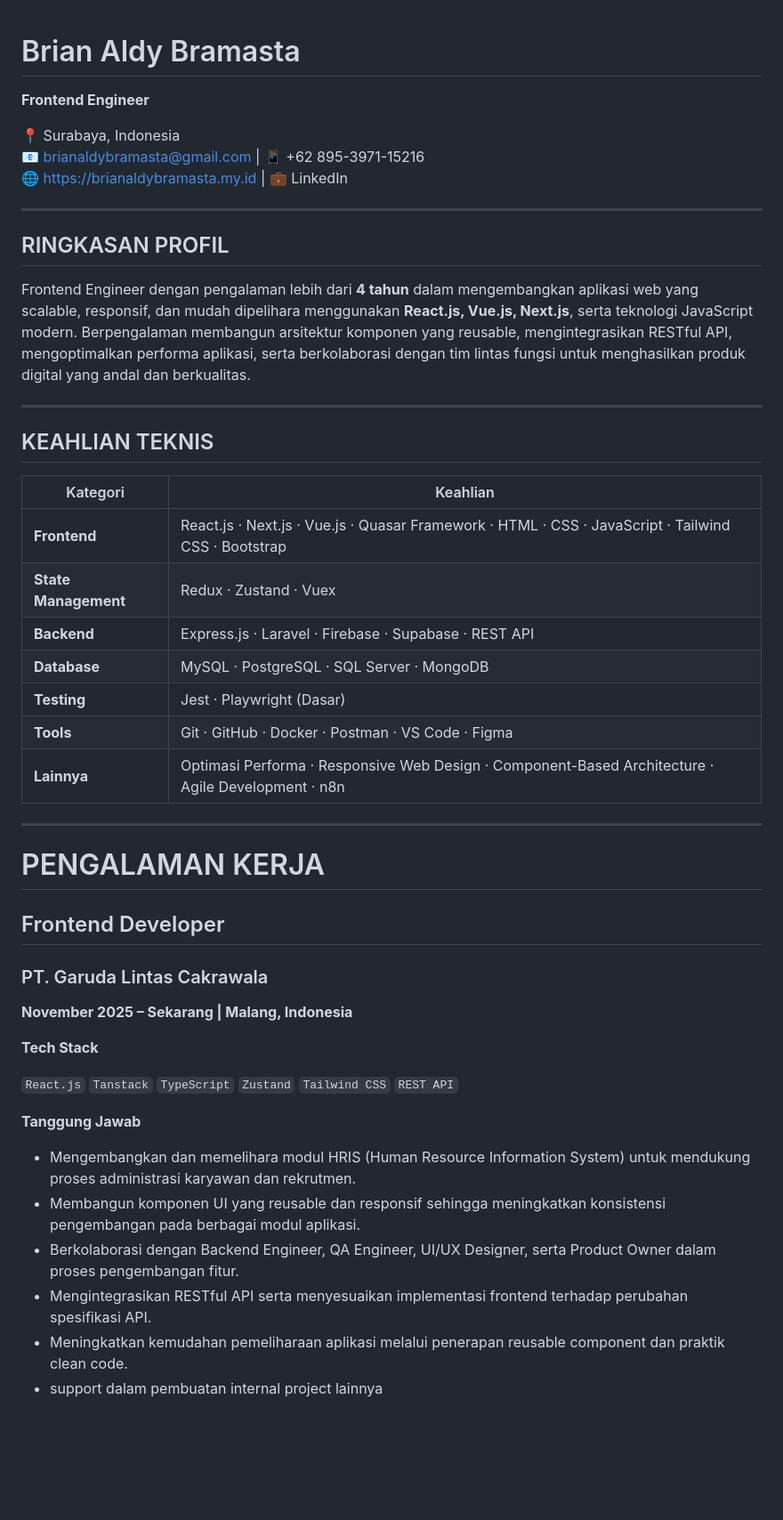
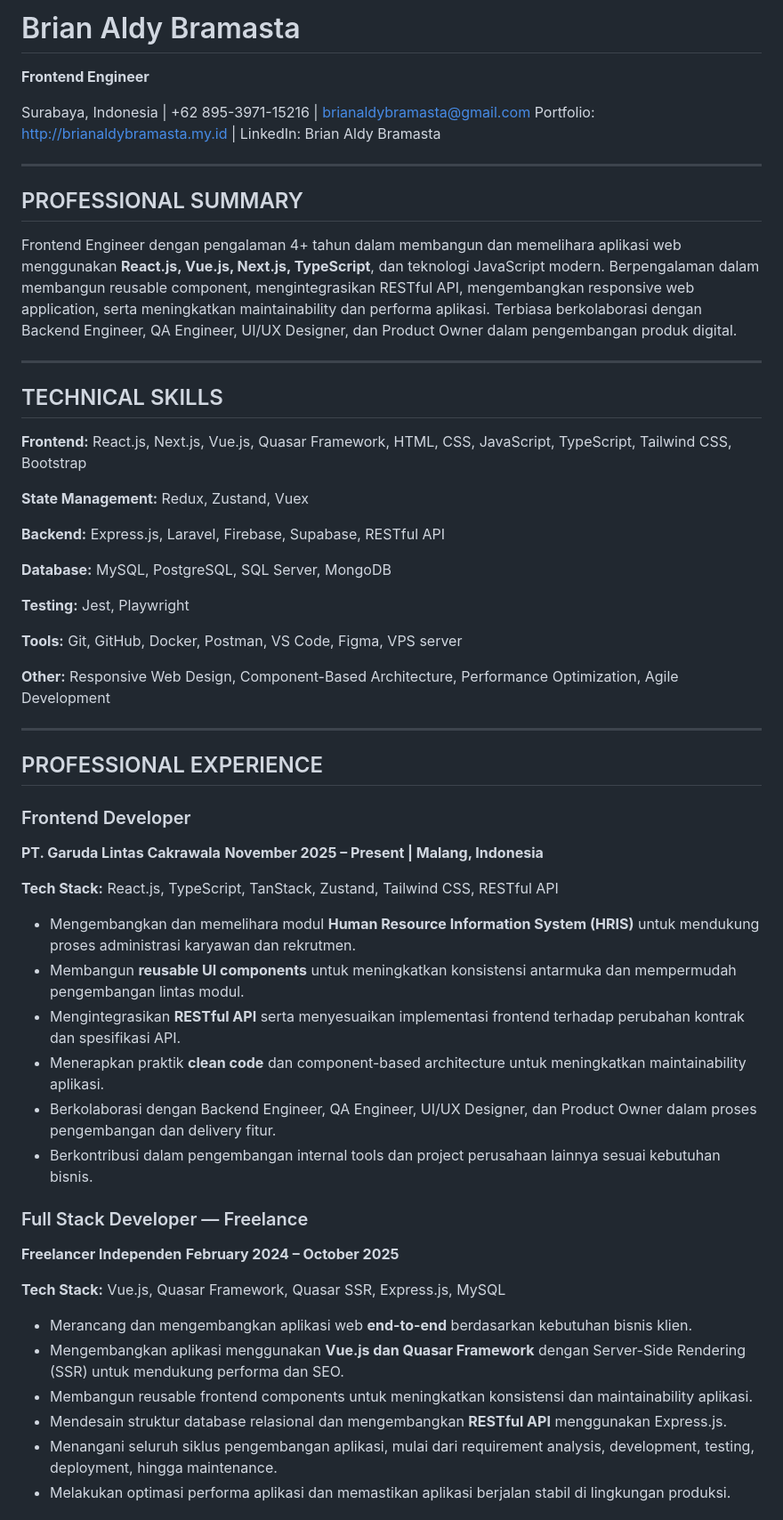
Before and after one commit to br4masta/brian_front_end2, a Markdown page: documentation/cv-indo-vresion.md, the part around one of its changes. Shown at 89% size. GitHub-like rendering; blank space fills up the shorter version.

Commit message:
feat: update CV with enhanced professional summary and technical skills

```diff
--- a/documentation/cv-indo-vresion.md
+++ b/documentation/cv-indo-vresion.md
@@ -1,48 +1,63 @@
+# Brian Aldy Bramasta
 
-# Brian Aldy Bramasta
 **Frontend Engineer**
 
-📍 Surabaya, Indonesia
-📧 brianaldybramasta@gmail.com | 📱 +62 895-3971-15216
-🌐 https://brianaldybramasta.my.id | 💼 LinkedIn
+Surabaya, Indonesia | +62 895-3971-15216 | [brianaldybramasta@gmail.com](mailto:brianaldybramasta@gmail.com)
+Portfolio: http://brianaldybramasta.my.id | LinkedIn: Brian Aldy Bramasta
 
 ---
 
-## RINGKASAN PROFIL
+## PROFESSIONAL SUMMARY
 
-Frontend Engineer dengan pengalaman lebih dari **4 tahun** dalam mengembangkan aplikasi web yang scalable, responsif, dan mudah dipelihara menggunakan **React.js, Vue.js, Next.js**, serta teknologi JavaScript modern. Berpengalaman membangun arsitektur komponen yang reusable, mengintegrasikan RESTful API, mengoptimalkan performa aplikasi, serta berkolaborasi dengan tim lintas fungsi untuk menghasilkan produk digital yang andal dan berkualitas.
+Frontend Engineer dengan pengalaman 4+ tahun dalam membangun dan memelihara aplikasi web menggunakan **React.js, Vue.js, Next.js, TypeScript**, dan teknologi JavaScript modern. Berpengalaman dalam membangun reusable component, mengintegrasikan RESTful API, mengembangkan responsive web application, serta meningkatkan maintainability dan performa aplikasi. Terbiasa berkolaborasi dengan Backend Engineer, QA Engineer, UI/UX Designer, dan Product Owner dalam pengembangan produk digital.
 
 ---
 
-## KEAHLIAN TEKNIS
+## TECHNICAL SKILLS
 
-| Kategori | Keahlian |
-|----------|----------|
-| **Frontend** | React.js · Next.js · Vue.js · Quasar Framework · HTML · CSS · JavaScript · Tailwind CSS · Bootstrap |
-| **State Management** | Redux · Zustand · Vuex |
-| **Backend** | Express.js · Laravel · Firebase · Supabase · REST API |
-| **Database** | MySQL · PostgreSQL · SQL Server · MongoDB |
-| **Testing** | Jest · Playwright (Dasar) |
-| **Tools** | Git · GitHub · Docker · Postman · VS Code · Figma |
-| **Lainnya** | Optimasi Performa · Responsive Web Design · Component-Based Architecture · Agile Development · n8n |
+**Frontend:** React.js, Next.js, Vue.js, Quasar Framework, HTML, CSS, JavaScript, TypeScript, Tailwind CSS, Bootstrap
+
+**State Management:** Redux, Zustand, Vuex
+
+**Backend:** Express.js, Laravel, Firebase, Supabase, RESTful API
+
+**Database:** MySQL, PostgreSQL, SQL Server, MongoDB
+
+**Testing:** Jest, Playwright
+
+**Tools:** Git, GitHub, Docker, Postman, VS Code, Figma, VPS server
+
+**Other:** Responsive Web Design, Component-Based Architecture, Performance Optimization, Agile Development
 
 ---
 
-# PENGALAMAN KERJA
+## PROFESSIONAL EXPERIENCE
 
-## Frontend Developer
-### PT. Garuda Lintas Cakrawala
-**November 2025 – Sekarang | Malang, Indonesia**
+### Frontend Developer
 
-**Tech Stack**
+**PT. Garuda Lintas Cakrawala**
+**November 2025 – Present | Malang, Indonesia**
 
-`React.js` `Tanstack` `TypeScript` `Zustand` `Tailwind CSS` `REST API`
+**Tech Stack:** React.js, TypeScript, TanStack, Zustand, Tailwind CSS, RESTful API
 
-**Tanggung Jawab**
+* Mengembangkan dan memelihara modul **Human Resource Information System (HRIS)** untuk mendukung proses administrasi karyawan dan rekrutmen.
+* Membangun **reusable UI components** untuk meningkatkan konsistensi antarmuka dan mempermudah pengembangan lintas modul.
+* Mengintegrasikan **RESTful API** serta menyesuaikan implementasi frontend terhadap perubahan kontrak dan spesifikasi API.
+* Menerapkan praktik **clean code** dan component-based architecture untuk meningkatkan maintainability aplikasi.
+* Berkolaborasi dengan Backend Engineer, QA Engineer, UI/UX Designer, dan Product Owner dalam proses pengembangan dan delivery fitur.
+* Berkontribusi dalam pengembangan internal tools dan project perusahaan lainnya sesuai kebutuhan bisnis.
 
-- Mengembangkan dan memelihara modul HRIS (Human Resource Information System) untuk mendukung proses administrasi karyawan dan rekrutmen.
-- Membangun komponen UI yang reusable dan responsif sehingga meningkatkan konsistensi pengembangan pada berbagai modul aplikasi.
-- Berkolaborasi dengan Backend Engineer, QA Engineer, UI/UX Designer, serta Product Owner dalam proses pengembangan fitur.
-- Mengintegrasikan RESTful API serta menyesuaikan implementasi frontend terhadap perubahan spesifikasi API.
-- Meningkatkan kemudahan pemeliharaan aplikasi melalui penerapan reusable component dan praktik clean code.
-- support dalam pembuatan internal project lainnya
+### Full Stack Developer — Freelance
+
+**Freelancer Independen**
+**February 2024 – October 2025**
+
+**Tech Stack:** Vue.js, Quasar Framework, Quasar SSR, Express.js, MySQL
+
+* Merancang dan mengembangkan aplikasi web **end-to-end** berdasarkan kebutuhan bisnis klien.
+* Mengembangkan aplikasi menggunakan **Vue.js dan Quasar Framework** dengan Server-Side Rendering (SSR) untuk mendukung performa dan SEO.
+* Membangun reusable frontend components untuk meningkatkan konsistensi dan maintainability aplikasi.
+* Mendesain struktur database relasional dan mengembangkan **RESTful API** menggunakan Express.js.
+* Menangani seluruh siklus pengembangan aplikasi, mulai dari requirement analysis, development, testing, deployment, hingga maintenance.
+* Melakukan optimasi performa aplikasi dan memastikan aplikasi berjalan stabil di lingkungan produksi.
+
```
Also changed, not shown: other parts of documentation/cv-indo-vresion.md (+55 -111 lines).
